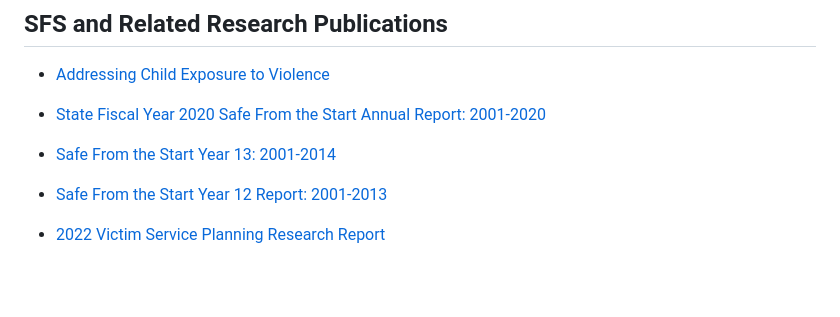
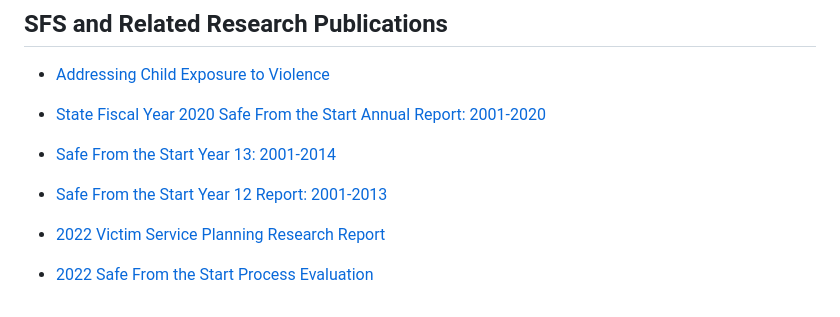
Before and after one commit to ICJIA/icjia-sfs-2024, a Markdown page: content/research.md, the part around the change. Drawn GitHub-style; blank space fills up the shorter version.

```diff
--- a/content/research.md
+++ b/content/research.md
@@ -79,3 +79,5 @@ _Training Materials_
 - [Safe From the Start Year 12 Report: 2001-2013](https://icjia.illinois.gov/about/publications/safe-from-the-start-year-12-report-2001-2013/)
 
 - [2022 Victim Service Planning Research Report](https://icjia.illinois.gov/about/publications/2022-victim-service-planning-research-report/)
+
+- [2022 Safe From the Start Process Evaluation](https://icjia.illinois.gov/researchhub/articles/2022-safe-from-the-start-process-evaluation/)
```
